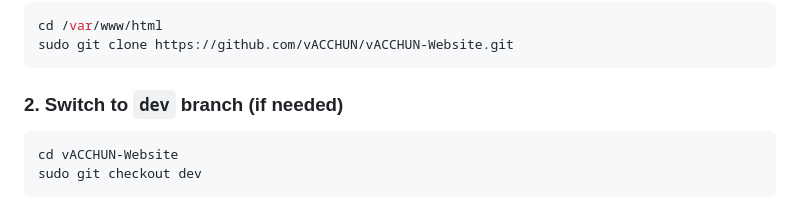
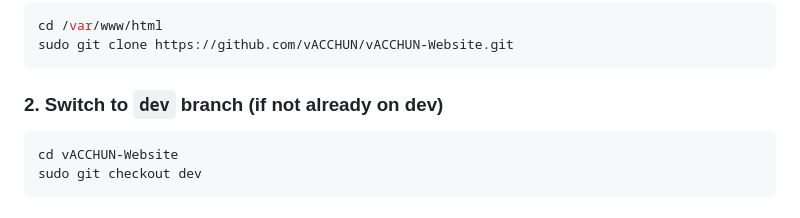
Before and after one commit to vACCHUN/vACCHUN-Website, a Markdown page: README.md, the part around the change. Drawn GitHub-style.

````diff
--- a/README.md
+++ b/README.md
@@ -28,7 +28,7 @@ cd /var/www/html
 sudo git clone https://github.com/vACCHUN/vACCHUN-Website.git
 ```
 
-### 2. Switch to `dev` branch (if needed)
+### 2. Switch to `dev` branch (if not already on dev)
 
 ```bash
 cd vACCHUN-Website
````
